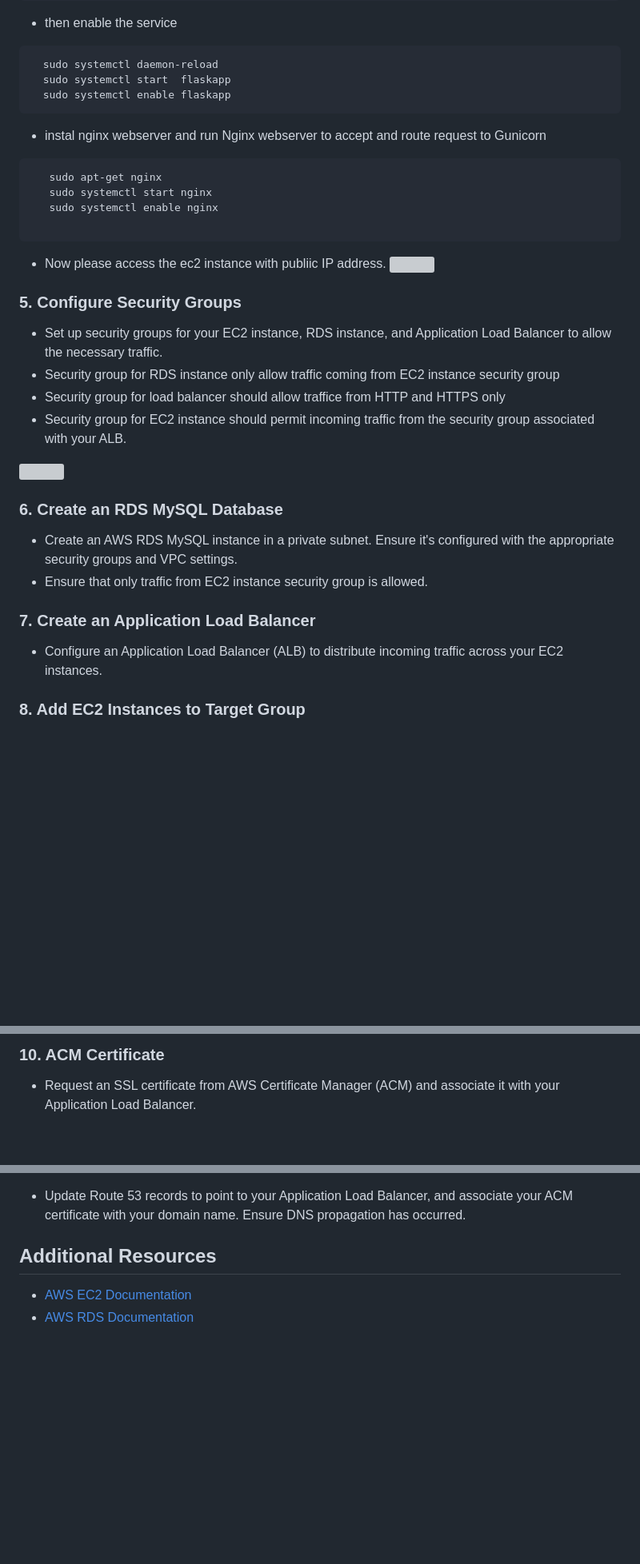
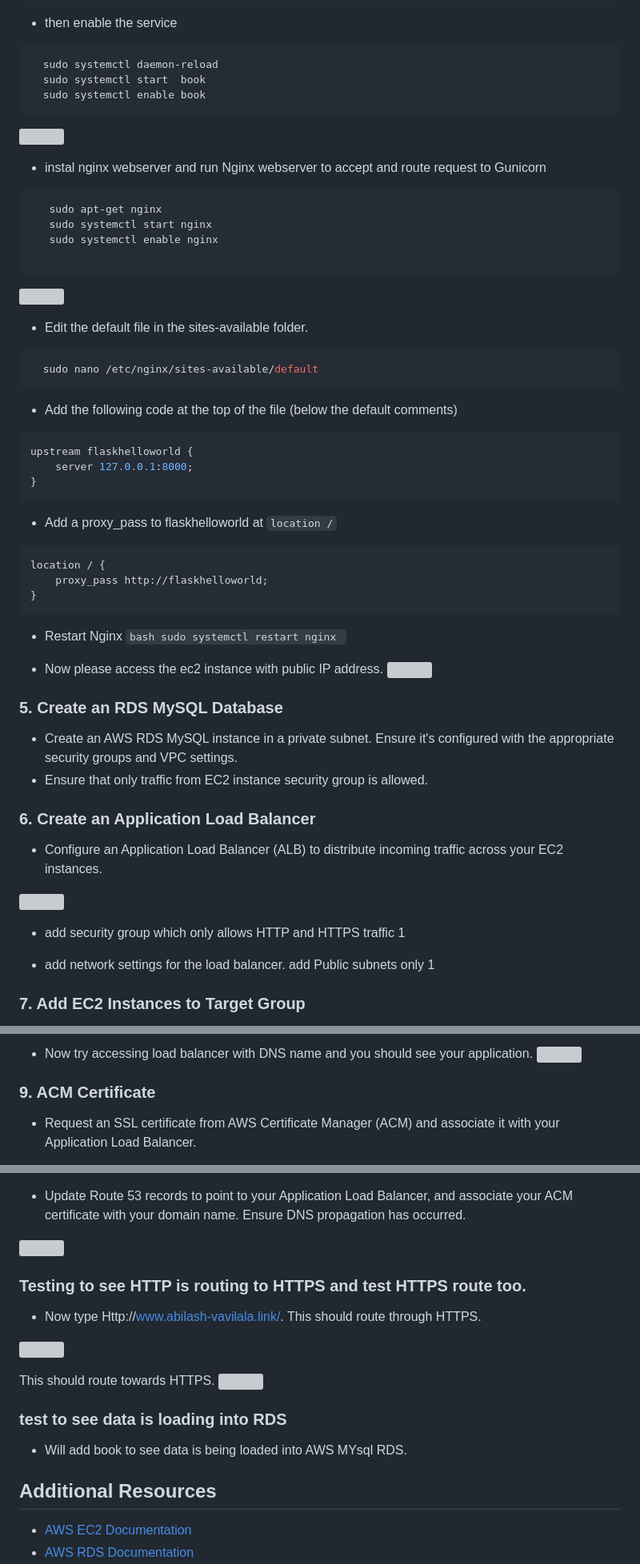
Before and after one commit to AbiVavilala/Falsk-Applicqation, a Markdown page: README.md, 3 parts joined by grey strips. Shown: that part at 80% size. Drawn GitHub-style; blank space fills up the shorter version; grey boxes are pictures that could not be loaded.

````diff
--- a/README.md
+++ b/README.md
@@ -82,6 +92,6 @@ WantedBy=multi-user.target
 -  then enable the service
 ```bash
   sudo systemctl daemon-reload
-  sudo systemctl start  flaskapp
-  sudo systemctl enable flaskapp
+  sudo systemctl start  book
+  sudo systemctl enable book
 ```
@@ -97,28 +110,51 @@ WantedBy=multi-user.target
 
-- Now please access the ec2 instance with publiic IP address.
+
+-  Edit the default file in the sites-available folder.
+
+```bash
+  sudo nano /etc/nginx/sites-available/default
+```
+
+- Add the following code at the top of the file (below the default comments)
+
+```bash
+upstream flaskhelloworld {
+    server 127.0.0.1:8000;
+}
+```
+
+- Add a proxy_pass to flaskhelloworld at ```location /```
+
+```bash
+location / {
+    proxy_pass http://flaskhelloworld;
+}
+```
+- Restart Nginx ```bash sudo systemctl restart nginx ```
+
+- Now please access the ec2 instance with public IP address.
 ![](https://github.com/AbiVavilala/Flask-Application-on-AWS/blob/main/picsforreadme/%20flask4.png)
 
 
 
-### 5. Configure Security Groups
-
-- Set up security groups for your EC2 instance, RDS instance, and Application Load Balancer to allow the necessary traffic.
-- Security group for RDS instance only allow traffic coming from EC2 instance security group
-- Security group for load balancer should allow traffice from HTTP and HTTPS only
-- Security group for EC2 instance should permit incoming traffic from the security group associated with your ALB.
-
-![](https://github.com/AbiVavilala/Flask-Application-on-AWS/blob/main/picsforreadme/%20loadbalancersg.png)
-
-### 6. Create an RDS MySQL Database
+### 5. Create an RDS MySQL Database
 
 - Create an AWS RDS MySQL instance in a private subnet. Ensure it's configured with the appropriate security groups and VPC settings.
 - Ensure that only traffic from EC2 instance security group is allowed.
 
 
- ### 7. Create an Application Load Balancer
+### 6. Create an Application Load Balancer
 
 - Configure an Application Load Balancer (ALB) to distribute incoming traffic across your EC2 instances.
 
-### 8. Add EC2 Instances to Target Group
+ ![](https://github.com/AbiVavilala/Flask-Application-on-AWS/blob/main/picsforreadme/%20createloadbalancer.png)
+
+ - add security group which only allows HTTP and HTTPS traffic
+ 1[](https://github.com/AbiVavilala/Flask-Application-on-AWS/blob/main/picsforreadme/%20loadbalancersg.png)
+
+ - add network settings for the load balancer. add Public subnets only
+ 1[](https://github.com/AbiVavilala/Flask-Application-on-AWS/blob/main/picsforreadme/loadbalancer1.png)
+
+### 7. Add EC2 Instances to Target Group
 
 - Add your EC2 instances to a target group associated with the ALB.
@@ -129,5 +168,9 @@ WantedBy=multi-user.target
 
-### 10. ACM Certificate
+- Now try accessing load balancer with DNS name and you should see your application.
+![](https://github.com/AbiVavilala/Flask-Application-on-AWS/blob/main/picsforreadme/applicatatoroute53.png)
+
+
+### 9. ACM Certificate
 
 - Request an SSL certificate from AWS Certificate Manager (ACM) and associate it with your Application Load Balancer.
 
@@ -135,5 +184,30 @@ WantedBy=multi-user.target
 
 - Update Route 53 records to point to your Application Load Balancer, and associate your ACM certificate with your domain name. Ensure DNS propagation has occurred.
+
+![](https://github.com/AbiVavilala/Flask-Application-on-AWS/blob/main/picsforreadme/applicatatoroute53.png)
+
+### Testing to see HTTP is routing to HTTPS and test HTTPS route too.
+- Now type Http://www.abilash-vavilala.link/. This should route through HTTPS.
+
+![](https://github.com/AbiVavilala/Flask-Application-on-AWS/blob/main/picsforreadme/httptohttps.png)
+
+This should route towards HTTPS.
+![](https://github.com/AbiVavilala/Flask-Application-on-AWS/blob/main/picsforreadme/httptohttps1.png)
+
+
+
+
+
+
+### test to see data is loading into RDS
+
+- Will add book to see data is being loaded into AWS MYsql RDS.
+
+
+
+
+
+
 
 ## Additional Resources
 
````
Also changed, not shown: other parts of README.md (+27 -5 lines).
